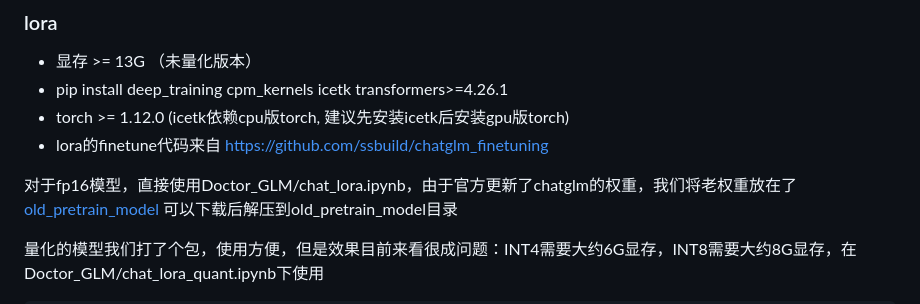
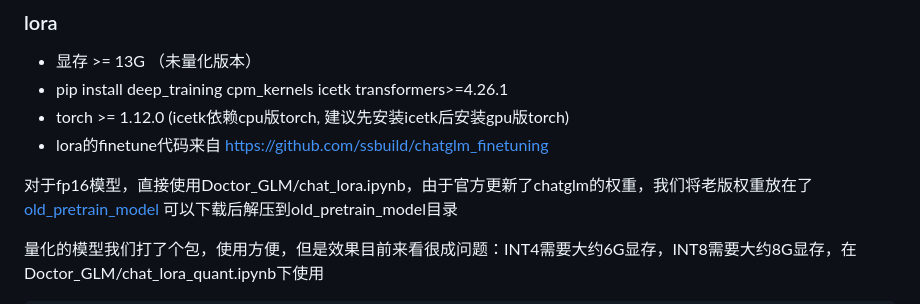
Before and after one commit to xionghonglin/DoctorGLM, a Markdown page: README.md, the part around the change. Drawn GitHub-style.

```diff
--- a/README.md
+++ b/README.md
@@ -36,7 +36,7 @@ https://github.com/Toyhom/Chinese-medical-dialogue-data
 - torch >= 1.12.0 (icetk依赖cpu版torch, 建议先安装icetk后安装gpu版torch)
 - lora的finetune代码来自 https://github.com/ssbuild/chatglm_finetuning
 
-对于fp16模型，直接使用Doctor_GLM/chat_lora.ipynb，由于官方更新了chatglm的权重，我们将老权重放在了
+对于fp16模型，直接使用Doctor_GLM/chat_lora.ipynb，由于官方更新了chatglm的权重，我们将老版权重放在了
 [old_pretrain_model](https://pan.baidu.com/s/1vuoBbOQVPJPAcurEfVRn7A?pwd=ahwc)
 可以下载后解压到old_pretrain_model目录
 
```
